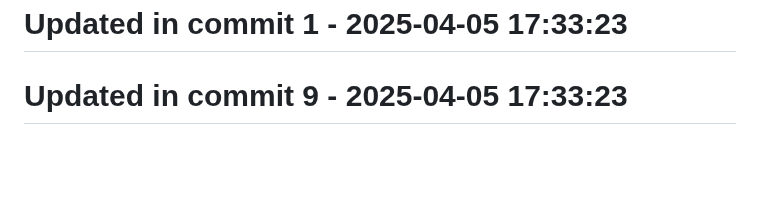
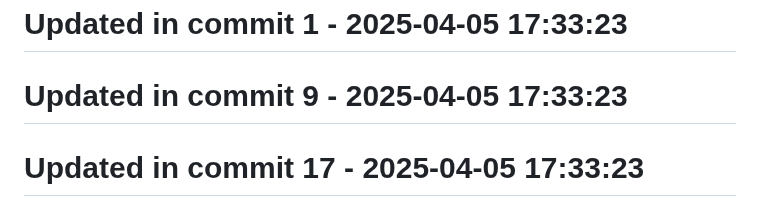
Before and after one commit to llamasearchai/llamaml, a Markdown page: README.md, the part around the change. Drawn GitHub-style; blank space fills up the shorter version.

Commit message:
fix: Address issue in README.md

```diff
--- a/README.md
+++ b/README.md
@@ -237,3 +237,5 @@ LlamaML is licensed under the MIT License - see the [LICENSE](LICENSE) file for
 # Updated in commit 1 - 2025-04-05 17:33:23
 
 # Updated in commit 9 - 2025-04-05 17:33:23
+
+# Updated in commit 17 - 2025-04-05 17:33:23
```
